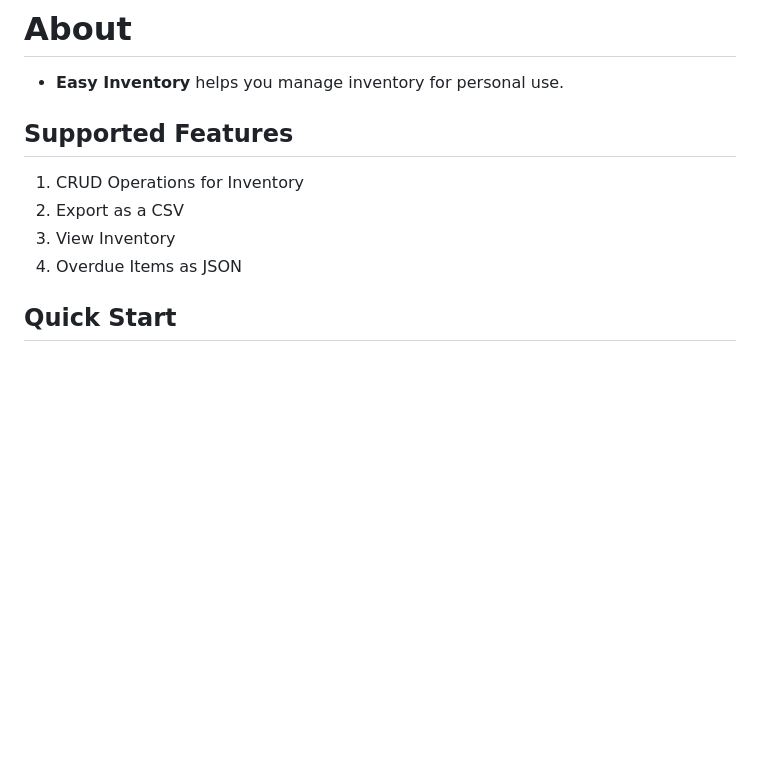
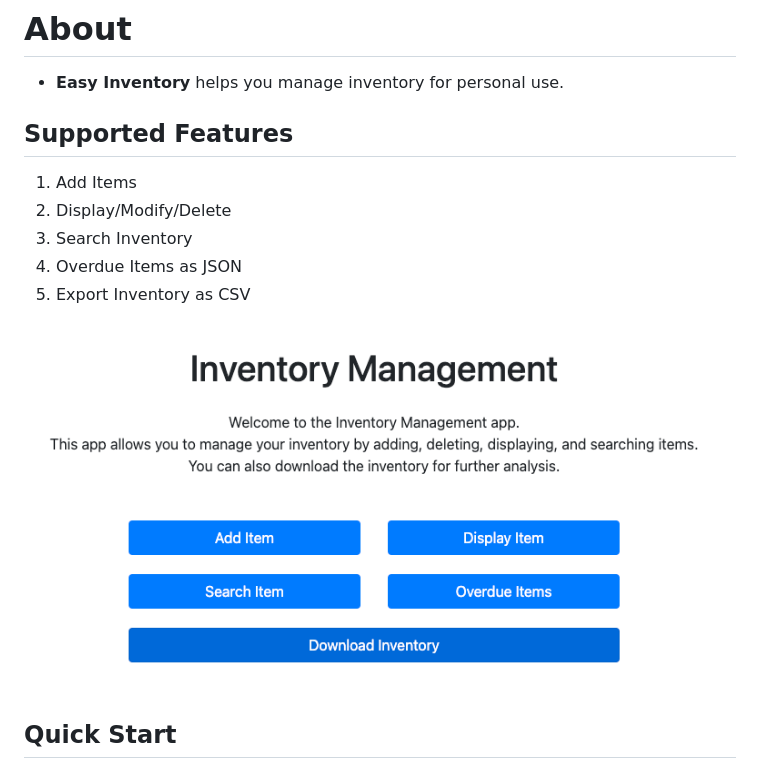
Before and after one commit to sridharsabarish/easyInventory, a Markdown page: README.md, the part around one of its changes. Rendered like a GitHub page; pictures changed too: Page.png (added); blank space fills up the shorter version.

```diff
--- a/README.md
+++ b/README.md
@@ -4,11 +4,20 @@
  - **Easy Inventory** helps you manage inventory for personal use.
 
 
+
 ## Supported Features
-1. CRUD Operations for Inventory
-2. Export as a CSV
-3. View Inventory
+1. Add Items
+2. Display/Modify/Delete
+3. Search Inventory
 4. Overdue Items as JSON
+5. Export Inventory as CSV
+
+
+![alt text](Page.png)
+
+
+
+
 
 
 ## Quick Start
```
Also changed, not shown: other parts of README.md (+7 -0 lines), Add.png (added), Assets/Add.png (added), Assets/Display.png (added), Assets/Page.png (added), Display.png (added).
